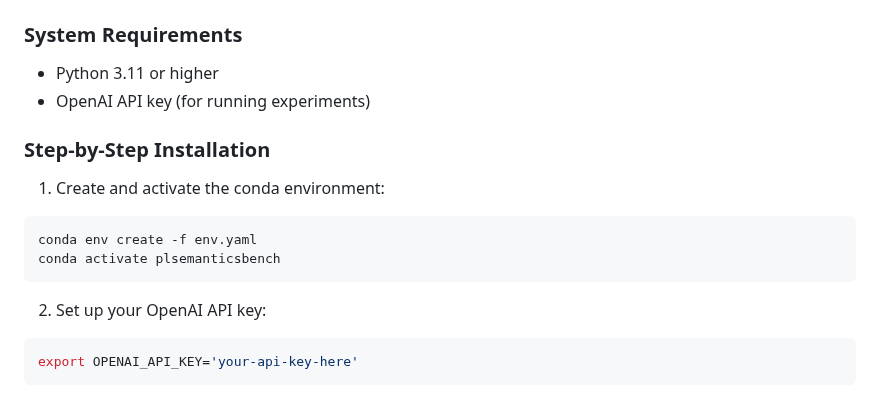
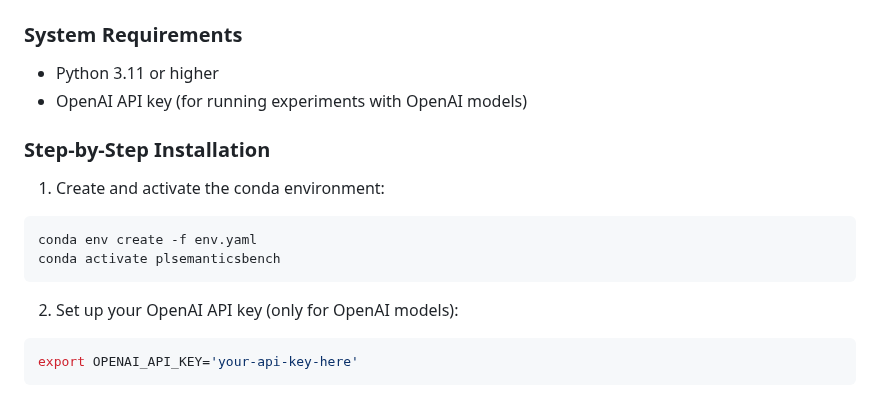
Before and after one commit to EngineeringSoftware/PLSemanticsBench, a Markdown page: README.md, the part around one of its changes. GitHub-like rendering.

````diff
--- a/README.md
+++ b/README.md
@@ -26,7 +28,7 @@ PLSemanticsBench is hosted on HuggingFace: [PLSemanticsBench](https://huggingfac
 
 ### System Requirements
 - Python 3.11 or higher
-- OpenAI API key (for running experiments)
+- OpenAI API key (for running experiments with OpenAI models)
 
 
 ### Step-by-Step Installation
@@ -36,7 +38,7 @@ conda env create -f env.yaml
 conda activate plsemanticsbench
 ```
 
-2. Set up your OpenAI API key:
+2. Set up your OpenAI API key (only for OpenAI models):
 ```bash
 export OPENAI_API_KEY='your-api-key-here'
 ```
````
Also changed, not shown: other parts of README.md (+2 -0 lines).
